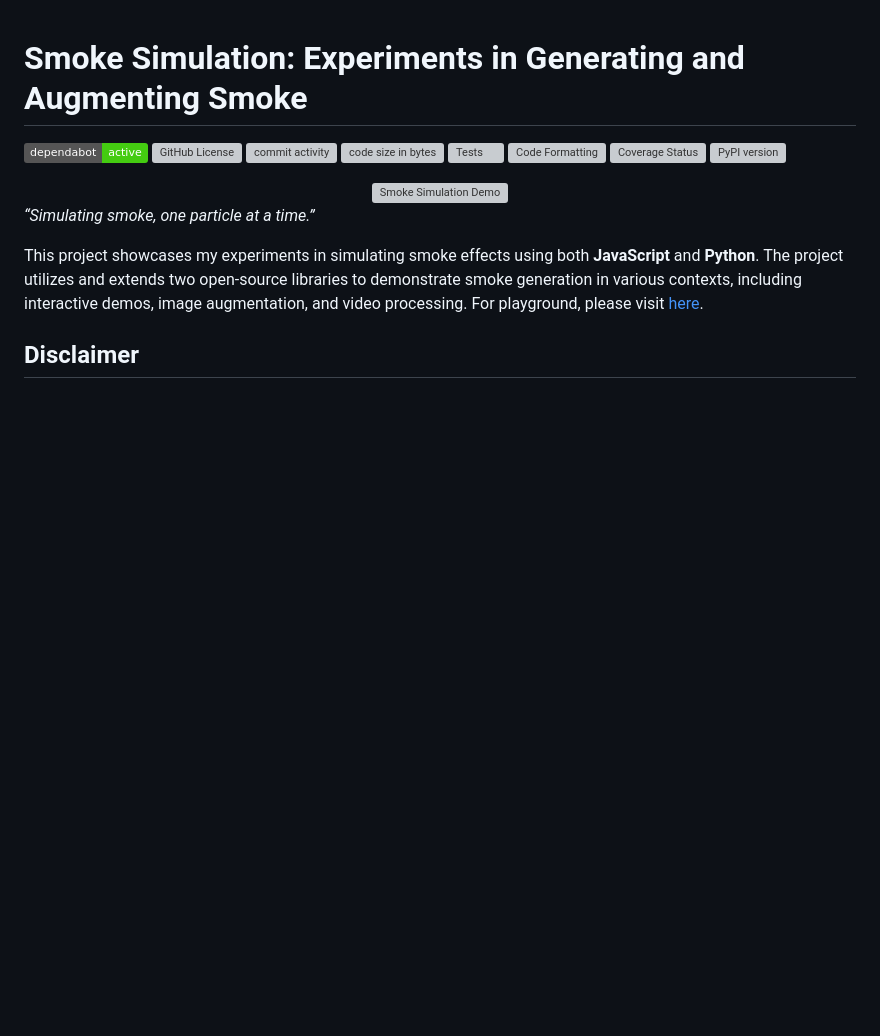
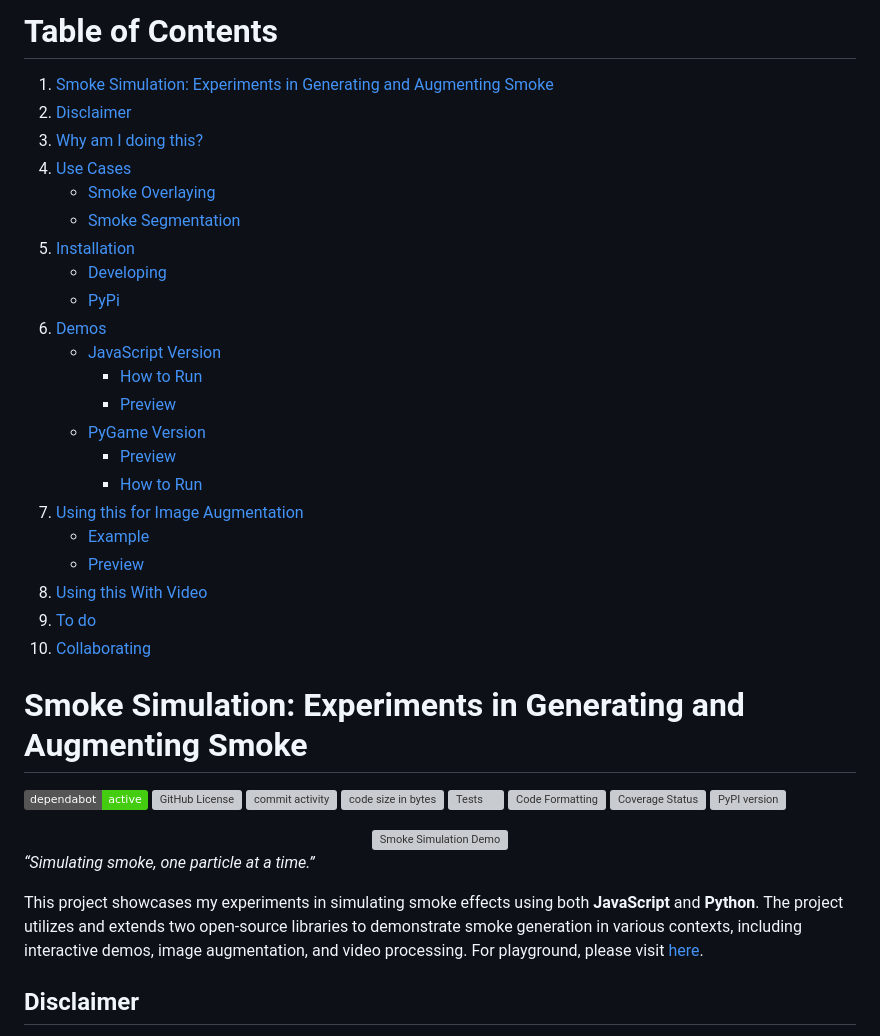
Before and after one commit to q-viper/SmokeSim, a Markdown page: Readme.md, the part around the change. GitHub-like rendering; badges without logos; blank space fills up the shorter version; grey boxes are pictures that could not be loaded.

```diff
--- a/Readme.md
+++ b/Readme.md
@@ -1,3 +1,27 @@
+# Table of Contents
+1. [Smoke Simulation: Experiments in Generating and Augmenting Smoke](#smoke-simulation-experiments-in-generating-and-augmenting-smoke)
+2. [Disclaimer](#disclaimer)
+3. [Why am I doing this?](#why-am-i-doing-this)
+4. [Use Cases](#use-cases)
+   - [Smoke Overlaying](#smoke-overlaying)
+   - [Smoke Segmentation](#smoke-segmentation)
+5. [Installation](#installation)
+   - [Developing](#developing)
+   - [PyPi](#pypi)
+6. [Demos](#demos)
+   - [JavaScript Version](#javascript-version)
+     - [How to Run](#how-to-run)
+     - [Preview](#preview)
+   - [PyGame Version](#pygame-version)
+     - [Preview](#preview-1)
+     - [How to Run](#how-to-run-1)
+7. [Using this for Image Augmentation](#using-this-for-image-augmentation)
+   - [Example](#example)
+   - [Preview](#preview-2)
+8. [Using this With Video](#using-this-with-video)
+9. [To do](#to-do)
+10. [Collaborating](#collaborating)
+
 # Smoke Simulation: Experiments in Generating and Augmenting Smoke
 ![Dependabot Status](https://img.shields.io/badge/dependabot-active-brightgreen)
 ![GitHub License](https://img.shields.io/github/license/q-viper/SmokeSim)
```
